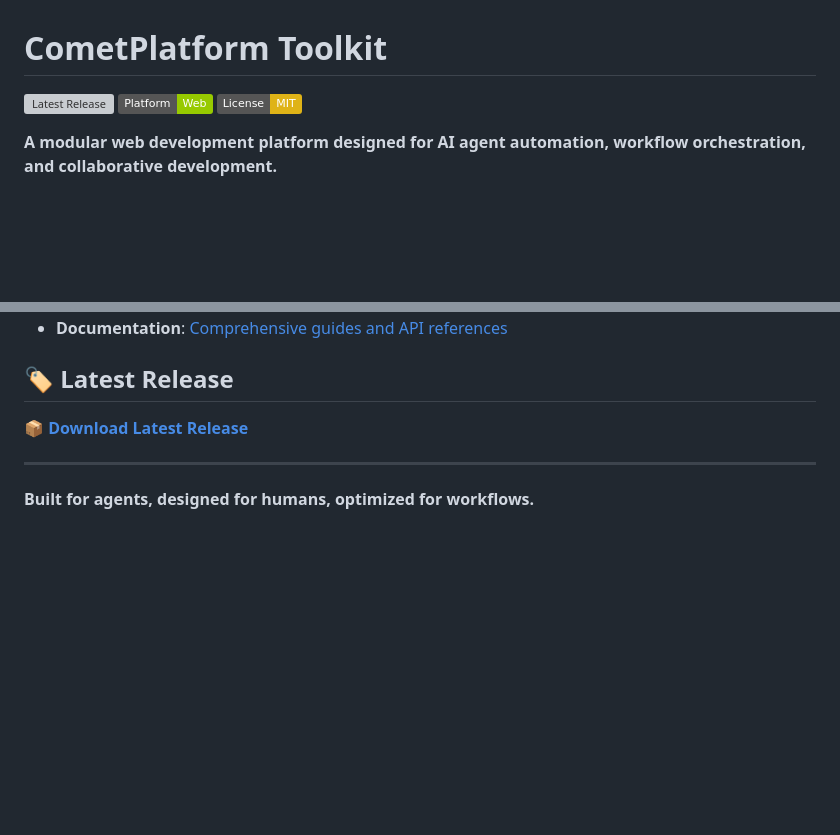
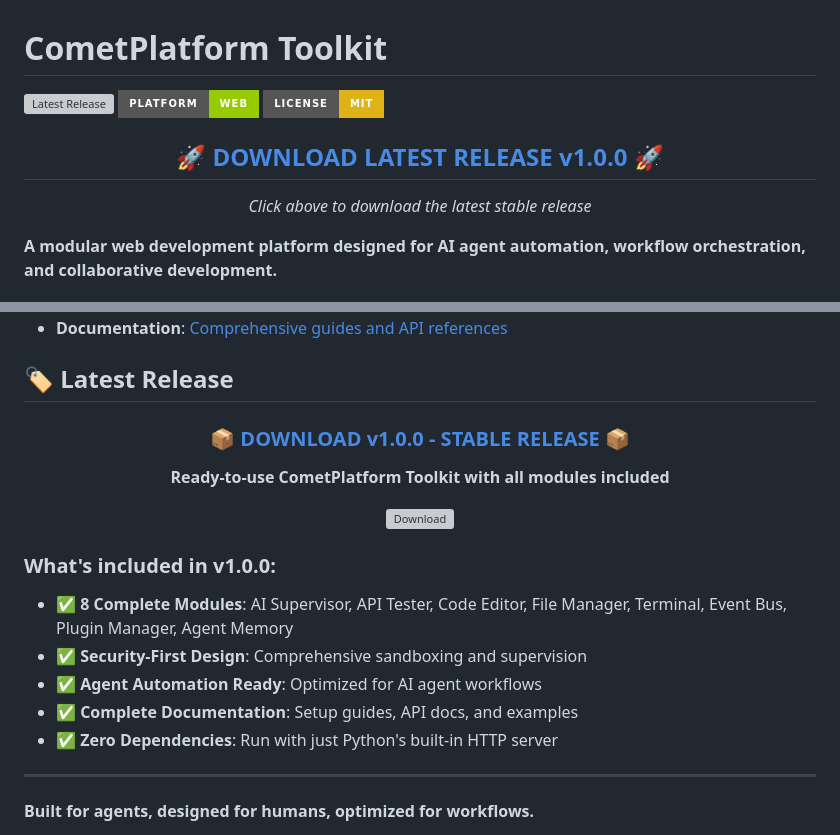
Before and after one commit to muracciolei/CometPlatformToolkit, a Markdown page: README.md, 2 parts joined by grey strips. Rendered like a GitHub page; badges without logos; blank space fills up the shorter version; grey boxes are pictures that could not be loaded.

Commit message:
docs: Enhanced README with prominent release button and improved badges
- Added prominent download button for v1.0.0 release
- Enhanced badges with for-the-badge style
- Added centered release section with download stats
- Improved visual hierarchy and call-to-action

```diff
--- a/README.md
+++ b/README.md
@@ -1,8 +1,16 @@
 # CometPlatform Toolkit
 
-[![Latest Release](https://img.shields.io/github/v/release/muracciolei/CometPlatformToolkit?label=Latest%20Release&color=blue)](https://github.com/muracciolei/CometPlatformToolkit/releases/latest)
-[![Platform](https://img.shields.io/badge/Platform-Web-green.svg)](https://github.com/muracciolei/CometPlatformToolkit)
-[![License](https://img.shields.io/badge/License-MIT-yellow.svg)](LICENSE)
+[![Latest Release](https://img.shields.io/github/v/release/muracciolei/CometPlatformToolkit?label=Latest%20Release&color=blue&style=for-the-badge)](https://github.com/muracciolei/CometPlatformToolkit/releases/latest)
+[![Platform](https://img.shields.io/badge/Platform-Web-green.svg?style=for-the-badge)](https://github.com/muracciolei/CometPlatformToolkit)
+[![License](https://img.shields.io/badge/License-MIT-yellow.svg?style=for-the-badge)](LICENSE)
+
+<div align="center">
+
+## 🚀 [**DOWNLOAD LATEST RELEASE v1.0.0**](https://github.com/muracciolei/CometPlatformToolkit/releases/latest) 🚀
+
+*Click above to download the latest stable release*
+
+</div>
 
 **A modular web development platform designed for AI agent automation, workflow orchestration, and collaborative development.**
 
@@ -202,7 +210,22 @@ MIT License - See [LICENSE](LICENSE) file for details.
 
 ## 🏷️ Latest Release
 
-**[📦 Download Latest Release](https://github.com/muracciolei/CometPlatformToolkit/releases/latest)**
+<div align="center">
+
+### 📦 [**DOWNLOAD v1.0.0 - STABLE RELEASE**](https://github.com/muracciolei/CometPlatformToolkit/releases/latest) 📦
+
+**Ready-to-use CometPlatform Toolkit with all modules included**
+
+[![Download](https://img.shields.io/github/downloads/muracciolei/CometPlatformToolkit/v1.0.0/total?style=for-the-badge&color=green)](https://github.com/muracciolei/CometPlatformToolkit/releases/v1.0.0)
+
+</div>
+
+### What's included in v1.0.0:
+- ✅ **8 Complete Modules**: AI Supervisor, API Tester, Code Editor, File Manager, Terminal, Event Bus, Plugin Manager, Agent Memory
+- ✅ **Security-First Design**: Comprehensive sandboxing and supervision
+- ✅ **Agent Automation Ready**: Optimized for AI agent workflows
+- ✅ **Complete Documentation**: Setup guides, API docs, and examples
+- ✅ **Zero Dependencies**: Run with just Python's built-in HTTP server
 
 ---
 
```
